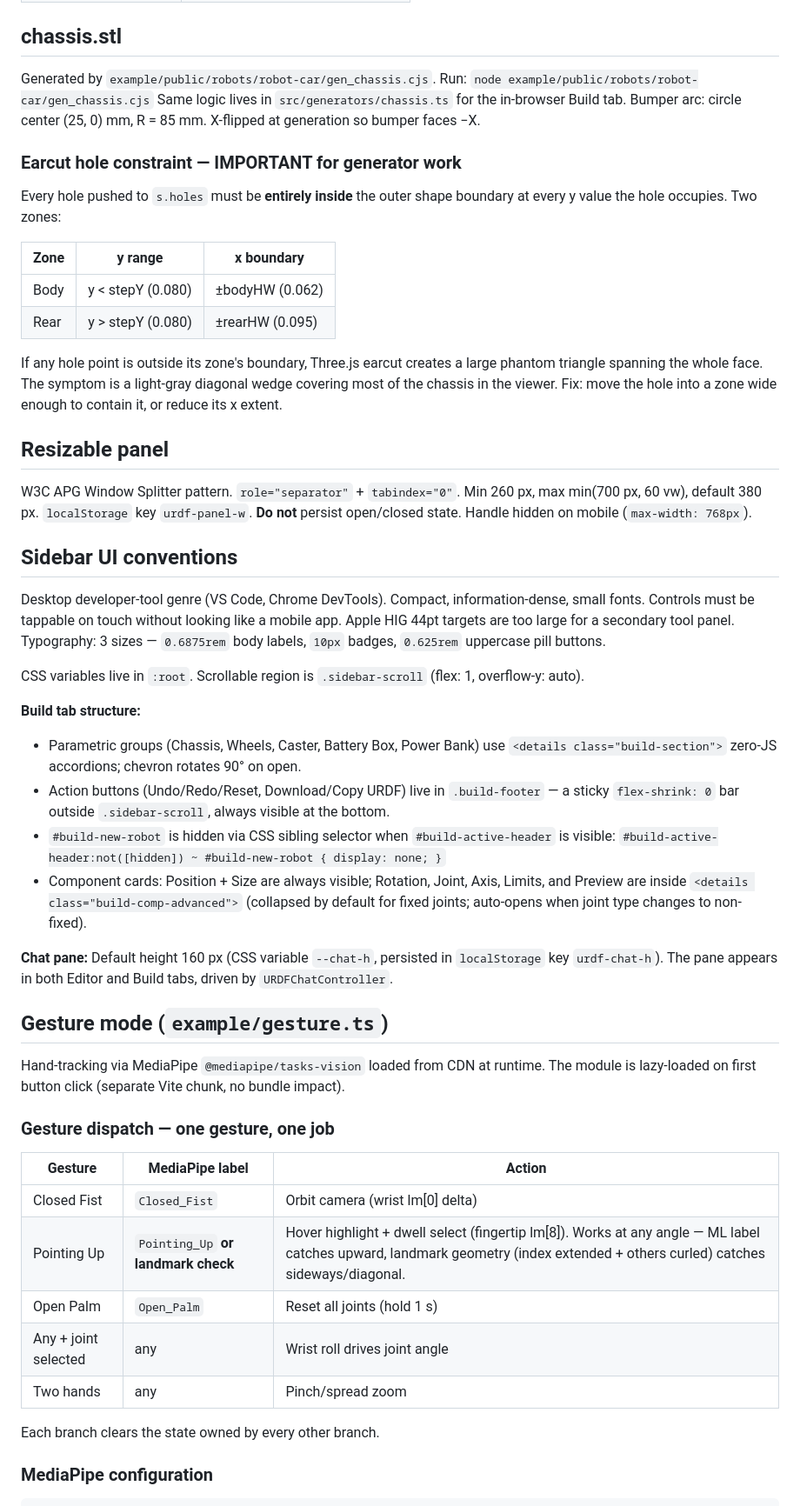
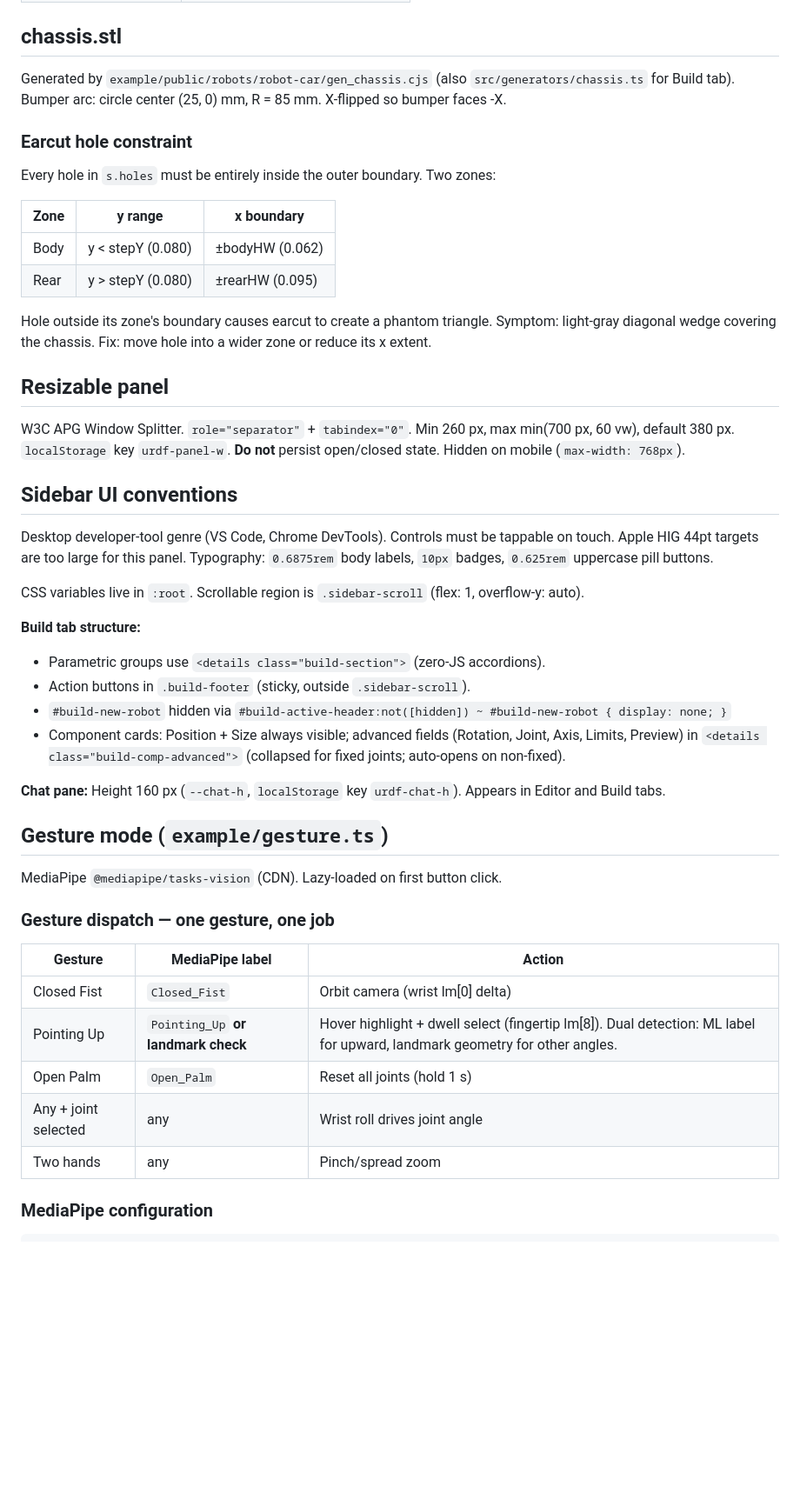
Before and after one commit to urdf/urdf.github.io, a Markdown page: CLAUDE.md, the part around one of its changes. Shown at 87% size. Rendered like a GitHub page; blank space fills up the shorter version.

Commit message:
Docs: tighten CLAUDE.md prose (brief agent)
Remove padding phrases, restatements, and verbose explanations.
No factual content removed.

Co-Authored-By: Claude Sonnet 4.6 <noreply@anthropic.com>

```diff
--- a/CLAUDE.md
+++ b/CLAUDE.md
@@ -77,66 +74,56 @@ in parallel, and assembles them via a blob URL. Edit the source parts directly:
 
 ## chassis.stl
 
-Generated by `example/public/robots/robot-car/gen_chassis.cjs`. Run: `node example/public/robots/robot-car/gen_chassis.cjs`
-Same logic lives in `src/generators/chassis.ts` for the in-browser Build tab.
-Bumper arc: circle center (25, 0) mm, R = 85 mm. X-flipped at generation so bumper faces −X.
+Generated by `example/public/robots/robot-car/gen_chassis.cjs` (also `src/generators/chassis.ts` for Build tab).
+Bumper arc: circle center (25, 0) mm, R = 85 mm. X-flipped so bumper faces -X.
 
-### Earcut hole constraint — IMPORTANT for generator work
+### Earcut hole constraint
 
-Every hole pushed to `s.holes` must be **entirely inside** the outer shape boundary at every y value the hole occupies. Two zones:
+Every hole in `s.holes` must be entirely inside the outer boundary. Two zones:
 
 | Zone | y range | x boundary |
 |------|---------|-----------|
 | Body | y < stepY (0.080) | ±bodyHW (0.062) |
 | Rear | y > stepY (0.080) | ±rearHW (0.095) |
 
-If any hole point is outside its zone's boundary, Three.js earcut creates a large phantom triangle spanning the whole face. The symptom is a light-gray diagonal wedge covering most of the chassis in the viewer. Fix: move the hole into a zone wide enough to contain it, or reduce its x extent.
+Hole outside its zone's boundary causes earcut to create a phantom triangle. Symptom: light-gray diagonal wedge covering the chassis. Fix: move hole into a wider zone or reduce its x extent.
 
 ## Resizable panel
 
-W3C APG Window Splitter pattern. `role="separator"` + `tabindex="0"`.
+W3C APG Window Splitter. `role="separator"` + `tabindex="0"`.
 Min 260 px, max min(700 px, 60 vw), default 380 px. `localStorage` key `urdf-panel-w`.
-**Do not** persist open/closed state. Handle hidden on mobile (`max-width: 768px`).
+**Do not** persist open/closed state. Hidden on mobile (`max-width: 768px`).
 
 ## Sidebar UI conventions
 
-Desktop developer-tool genre (VS Code, Chrome DevTools). Compact, information-dense, small fonts.
-Controls must be tappable on touch without looking like a mobile app. Apple HIG 44pt targets
-are too large for a secondary tool panel. Typography: 3 sizes — `0.6875rem` body labels, `10px`
-badges, `0.625rem` uppercase pill buttons.
+Desktop developer-tool genre (VS Code, Chrome DevTools).
+Controls must be tappable on touch. Apple HIG 44pt targets are too large for this panel.
+Typography: `0.6875rem` body labels, `10px` badges, `0.625rem` uppercase pill buttons.
 
 CSS variables live in `:root`. Scrollable region is `.sidebar-scroll` (flex: 1, overflow-y: auto).
 
 **Build tab structure:**
-- Parametric groups (Chassis, Wheels, Caster, Battery Box, Power Bank) use
-  `<details class="build-section">` zero-JS accordions; chevron rotates 90° on open.
-- Action buttons (Undo/Redo/Reset, Download/Copy URDF) live in `.build-footer` — a sticky
-  `flex-shrink: 0` bar outside `.sidebar-scroll`, always visible at the bottom.
-- `#build-new-robot` is hidden via CSS sibling selector when `#build-active-header` is visible:
-  `#build-active-header:not([hidden]) ~ #build-new-robot { display: none; }`
-- Component cards: Position + Size are always visible; Rotation, Joint, Axis, Limits, and Preview
-  are inside `<details class="build-comp-advanced">` (collapsed by default for fixed joints;
-  auto-opens when joint type changes to non-fixed).
+- Parametric groups use `<details class="build-section">` (zero-JS accordions).
+- Action buttons in `.build-footer` (sticky, outside `.sidebar-scroll`).
+- `#build-new-robot` hidden via `#build-active-header:not([hidden]) ~ #build-new-robot { display: none; }`
+- Component cards: Position + Size always visible; advanced fields (Rotation, Joint, Axis, Limits, Preview)
+  in `<details class="build-comp-advanced">` (collapsed for fixed joints; auto-opens on non-fixed).
 
-**Chat pane:** Default height 160 px (CSS variable `--chat-h`, persisted in `localStorage` key
-`urdf-chat-h`). The pane appears in both Editor and Build tabs, driven by `URDFChatController`.
+**Chat pane:** Height 160 px (`--chat-h`, `localStorage` key `urdf-chat-h`). Appears in Editor and Build tabs.
 
 ## Gesture mode (`example/gesture.ts`)
 
-Hand-tracking via MediaPipe `@mediapipe/tasks-vision` loaded from CDN at runtime.
-The module is lazy-loaded on first button click (separate Vite chunk, no bundle impact).
+MediaPipe `@mediapipe/tasks-vision` (CDN). Lazy-loaded on first button click.
 
 ### Gesture dispatch — one gesture, one job
 
 | Gesture | MediaPipe label | Action |
 |---------|----------------|--------|
 | Closed Fist | `Closed_Fist` | Orbit camera (wrist lm[0] delta) |
-| Pointing Up | `Pointing_Up` **or landmark check** | Hover highlight + dwell select (fingertip lm[8]). Works at any angle — ML label catches upward, landmark geometry (index extended + others curled) catches sideways/diagonal. |
+| Pointing Up | `Pointing_Up` **or landmark check** | Hover highlight + dwell select (fingertip lm[8]). Dual detection: ML label for upward, landmark geometry for other angles. |
 | Open Palm | `Open_Palm` | Reset all joints (hold 1 s) |
 | Any + joint selected | any | Wrist roll drives joint angle |
 | Two hands | any | Pinch/spread zoom |
-
-Each branch clears the state owned by every other branch.
 
 ### MediaPipe configuration
 
```
Also changed, not shown: other parts of CLAUDE.md (+13 -18 lines).
